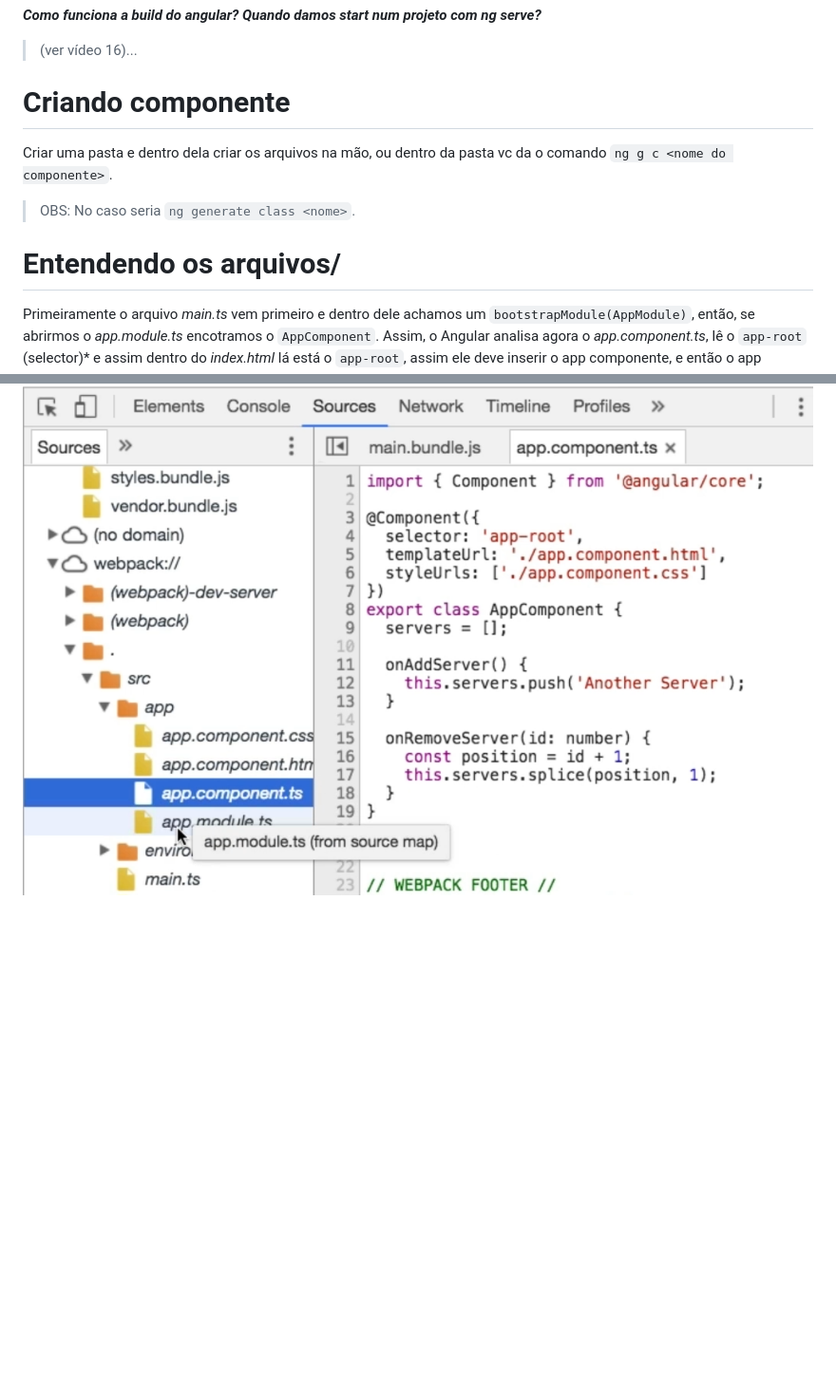
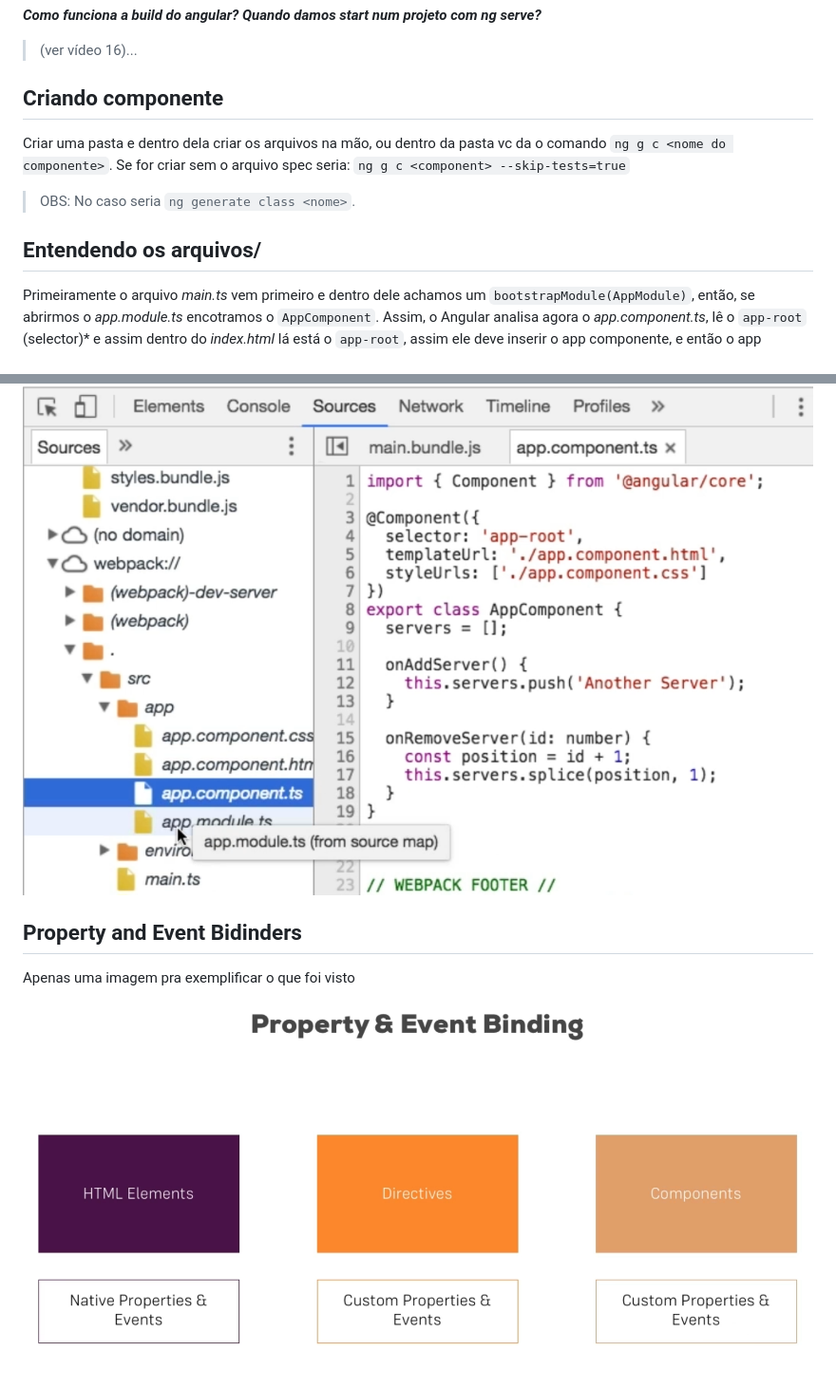
Before and after one commit to robertogalbiatti/angular13-training, a Markdown page: Follow-up course.md, 2 parts joined by grey strips. Shown at 95% size. Rendered like a GitHub page; pictures changed too: screenshots/propertyEvenBiding.png (added); blank space fills up the shorter version.

Commit message:
Biding custom properties, using object and array, and modified md file

```diff
--- a/Follow-up course.md
+++ b/Follow-up course.md
@@ -9,13 +9,13 @@
 
 > (ver vídeo 16)...
 
-# Criando componente
+## Criando componente
 
-Criar uma pasta e dentro dela criar os arquivos na mão, ou dentro da pasta vc da o comando `ng g c <nome do componente>`.
+Criar uma pasta e dentro dela criar os arquivos na mão, ou dentro da pasta vc da o comando `ng g c <nome do componente>`. Se for criar sem o arquivo spec seria: `ng g c <component> --skip-tests=true`
 
 > OBS: No caso seria `ng generate class <nome>`.
 
-# Entendendo os arquivos/
+## Entendendo os arquivos/
 
 Primeiramente o arquivo _main.ts_ vem primeiro e dentro dele achamos um `bootstrapModule(AppModule)`, então, se abrirmos o _app.module.ts_ encotramos o `AppComponent`. Assim, o Angular analisa agora o _app.component.ts_, lê o `app-root` (selector)\* e assim dentro do _index.html_ lá está o `app-root`, assim ele deve inserir o app componente, e então o app component possui um html, então o angular lê esse html.
 
@@ -84,3 +84,9 @@ Isso tudo acontece pq o JS suporta **source maps**.
 
 R.: em Sources, ir em webpack
 ![Alt text](/screenshots/webpackfiles.png?raw=true)
+
+## Property and Event Bidinders
+
+Apenas uma imagem pra exemplificar o que foi visto
+
+![Alt text](/screenshots/propertyEvenBiding.png?raw=true)
```
Also changed, not shown: other parts of Follow-up course.md (+6 -6 lines), 5 other files.
